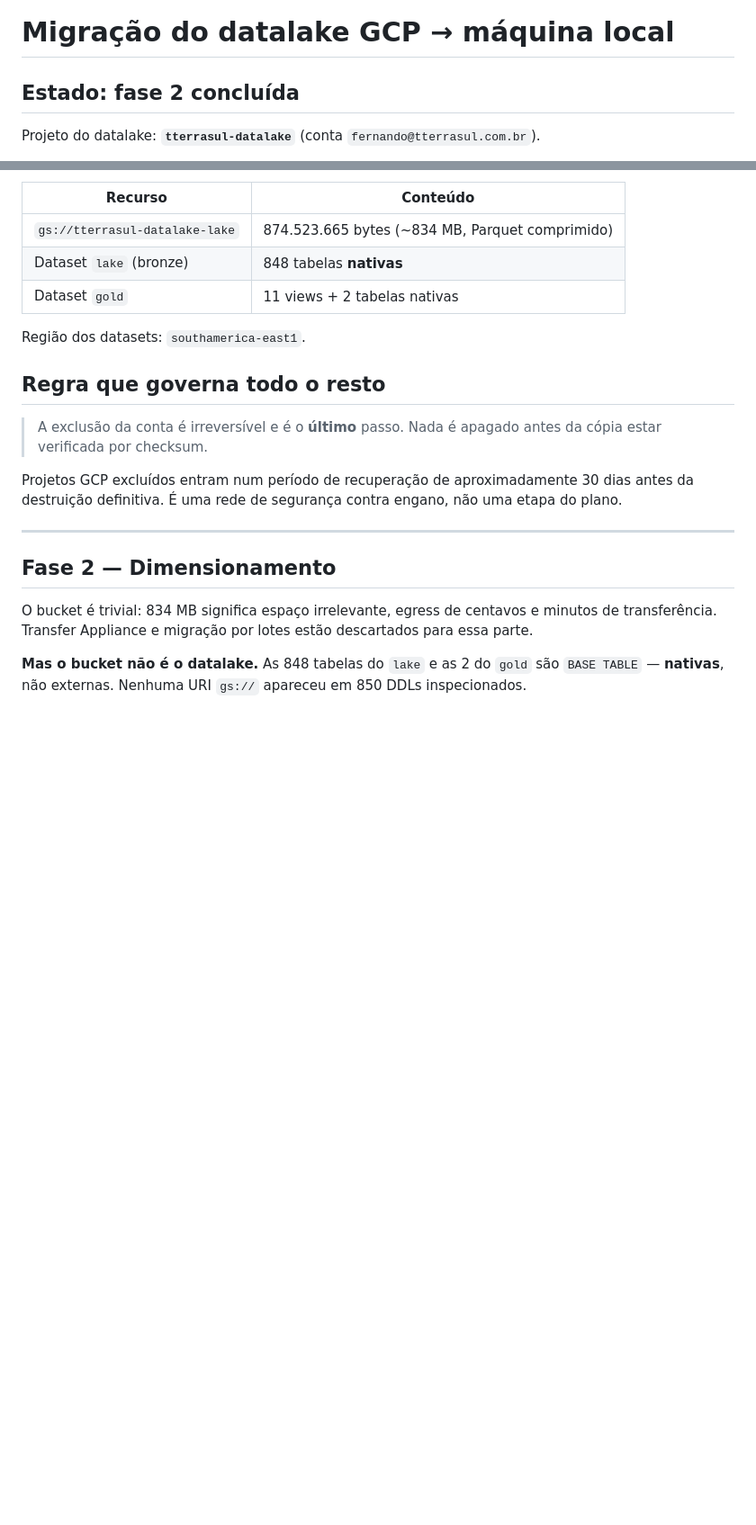
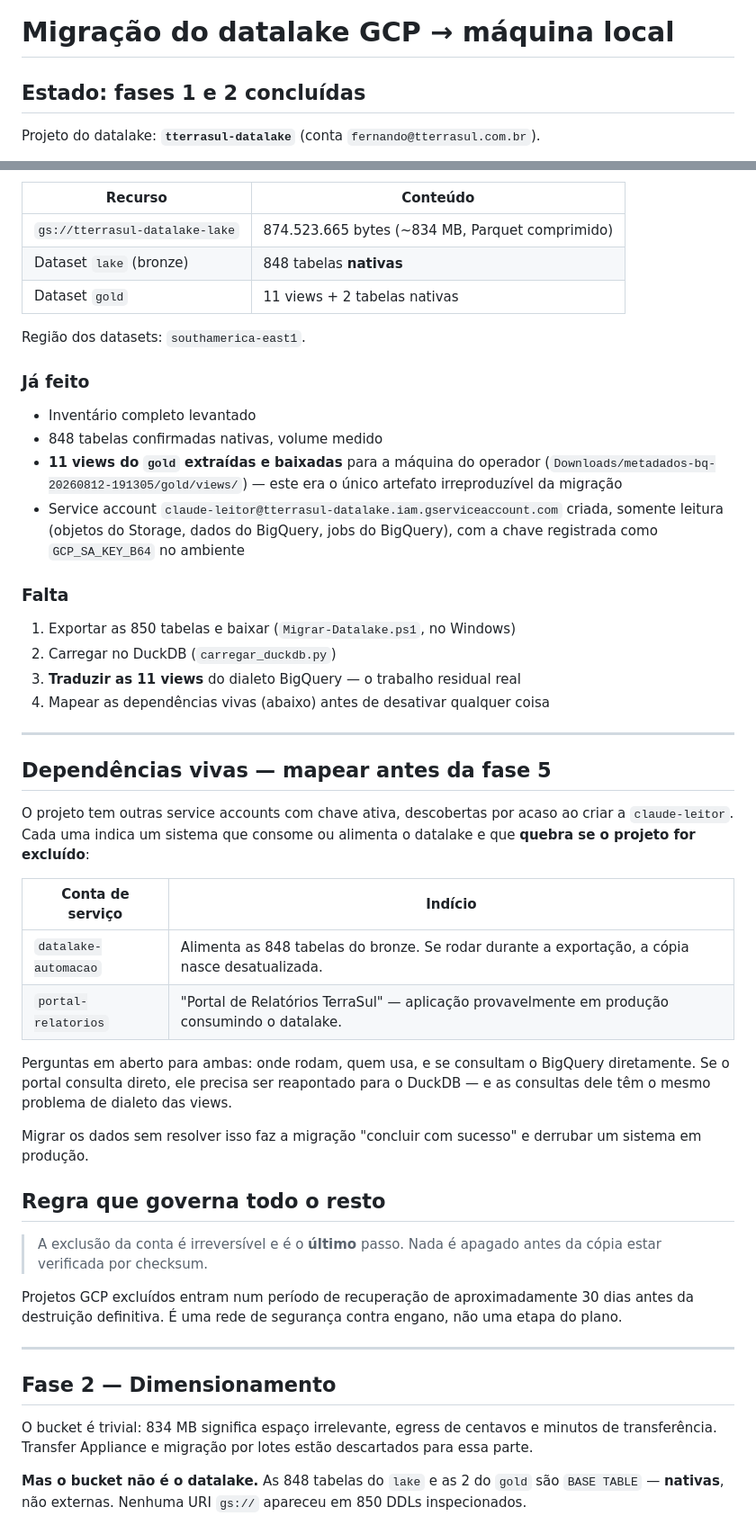
Before and after one commit to Fersouro/Fersouro, a Markdown page: docs/MIGRACAO_DATALAKE.md, 2 parts joined by grey strips. Shown at 90% size. Drawn GitHub-style; blank space fills up the shorter version.

Commit message:
Record current state and the live dependencies found
Captures where the migration actually stands so a fresh session can
resume from the repository without re-deriving anything: what is done,
what remains, and that the 11 views are already off the ephemeral Cloud
Shell and onto the operator's machine.

Also records two service accounts noticed while creating the read-only
one: datalake-automacao feeds the bronze tables, and portal-relatorios
suggests a reporting application consuming the datalake. Neither surfaced
in the technical inventory, and both break if the project is deleted. A
migration that copies every byte and still takes down a production
consumer has not succeeded, so they need mapping before phase 5.

Co-Authored-By: Claude Opus 5 <noreply@anthropic.com>
Claude-Session: https://claude.ai/code/session_01RQvhWmiWBfi2eE4zt6jgss

```diff
--- a/docs/MIGRACAO_DATALAKE.md
+++ b/docs/MIGRACAO_DATALAKE.md
@@ -1,6 +1,6 @@
 # Migração do datalake GCP → máquina local
 
-## Estado: fase 2 concluída
+## Estado: fases 1 e 2 concluídas
 
 Projeto do datalake: **`tterrasul-datalake`** (conta `fernando@tterrasul.com.br`).
 
@@ -15,6 +15,44 @@ Projeto do datalake: **`tterrasul-datalake`** (conta `fernando@tterrasul.com.br`
 | Dataset `gold` | 11 views + 2 tabelas nativas |
 
 Região dos datasets: `southamerica-east1`.
+
+### Já feito
+
+- Inventário completo levantado
+- 848 tabelas confirmadas nativas, volume medido
+- **11 views do `gold` extraídas e baixadas** para a máquina do operador
+  (`Downloads/metadados-bq-20260812-191305/gold/views/`) — este era o único
+  artefato irreproduzível da migração
+- Service account `claude-leitor@tterrasul-datalake.iam.gserviceaccount.com`
+  criada, somente leitura (objetos do Storage, dados do BigQuery, jobs do
+  BigQuery), com a chave registrada como `GCP_SA_KEY_B64` no ambiente
+
+### Falta
+
+1. Exportar as 850 tabelas e baixar (`Migrar-Datalake.ps1`, no Windows)
+2. Carregar no DuckDB (`carregar_duckdb.py`)
+3. **Traduzir as 11 views** do dialeto BigQuery — o trabalho residual real
+4. Mapear as dependências vivas (abaixo) antes de desativar qualquer coisa
+
+---
+
+## Dependências vivas — mapear antes da fase 5
+
+O projeto tem outras service accounts com chave ativa, descobertas por acaso
+ao criar a `claude-leitor`. Cada uma indica um sistema que consome ou alimenta
+o datalake e que **quebra se o projeto for excluído**:
+
+| Conta de serviço | Indício |
+| --- | --- |
+| `datalake-automacao` | Alimenta as 848 tabelas do bronze. Se rodar durante a exportação, a cópia nasce desatualizada. |
+| `portal-relatorios` | "Portal de Relatórios TerraSul" — aplicação provavelmente em produção consumindo o datalake. |
+
+Perguntas em aberto para ambas: onde rodam, quem usa, e se consultam o
+BigQuery diretamente. Se o portal consulta direto, ele precisa ser reapontado
+para o DuckDB — e as consultas dele têm o mesmo problema de dialeto das views.
+
+Migrar os dados sem resolver isso faz a migração "concluir com sucesso" e
+derrubar um sistema em produção.
 
 ## Regra que governa todo o resto
 
```
